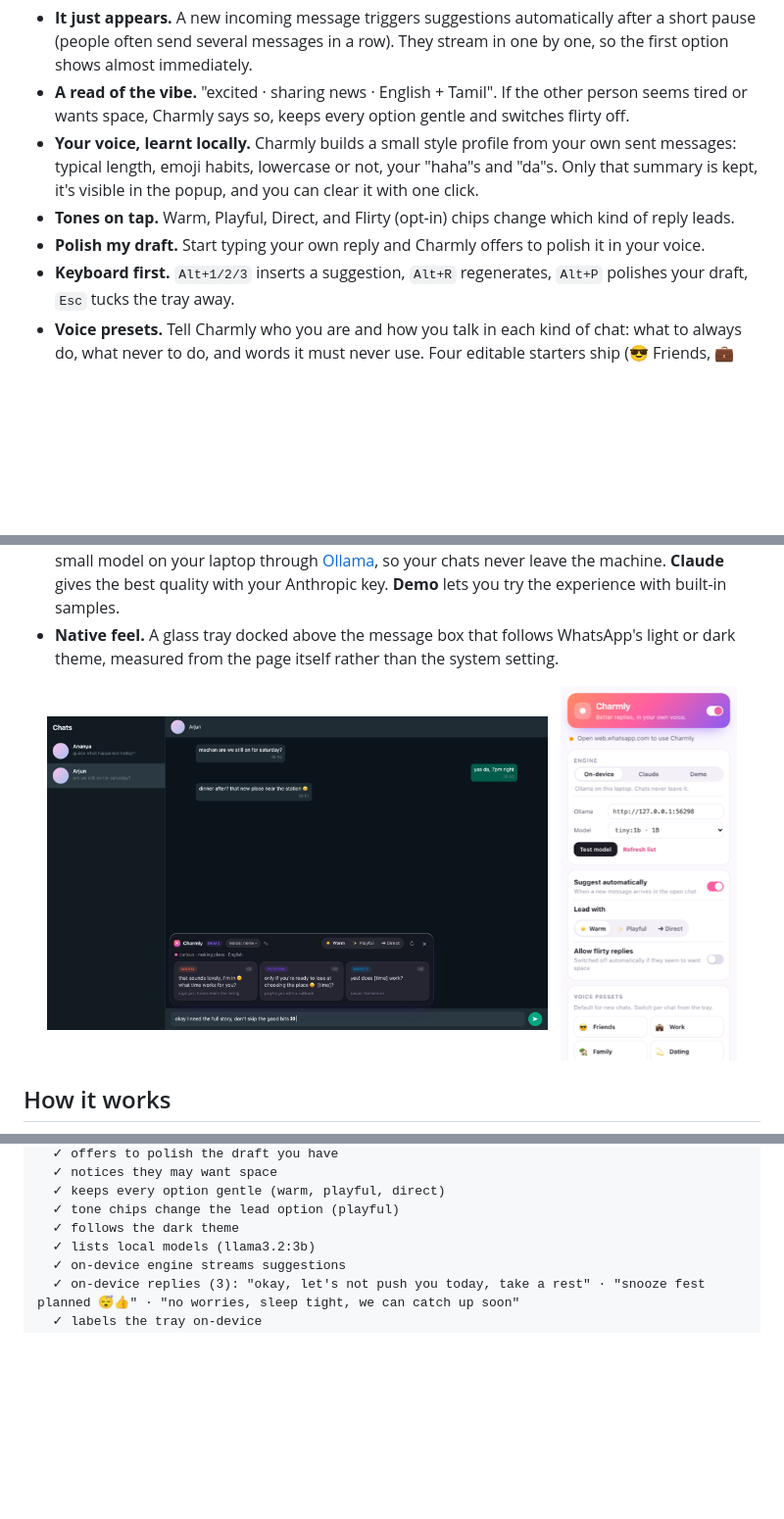
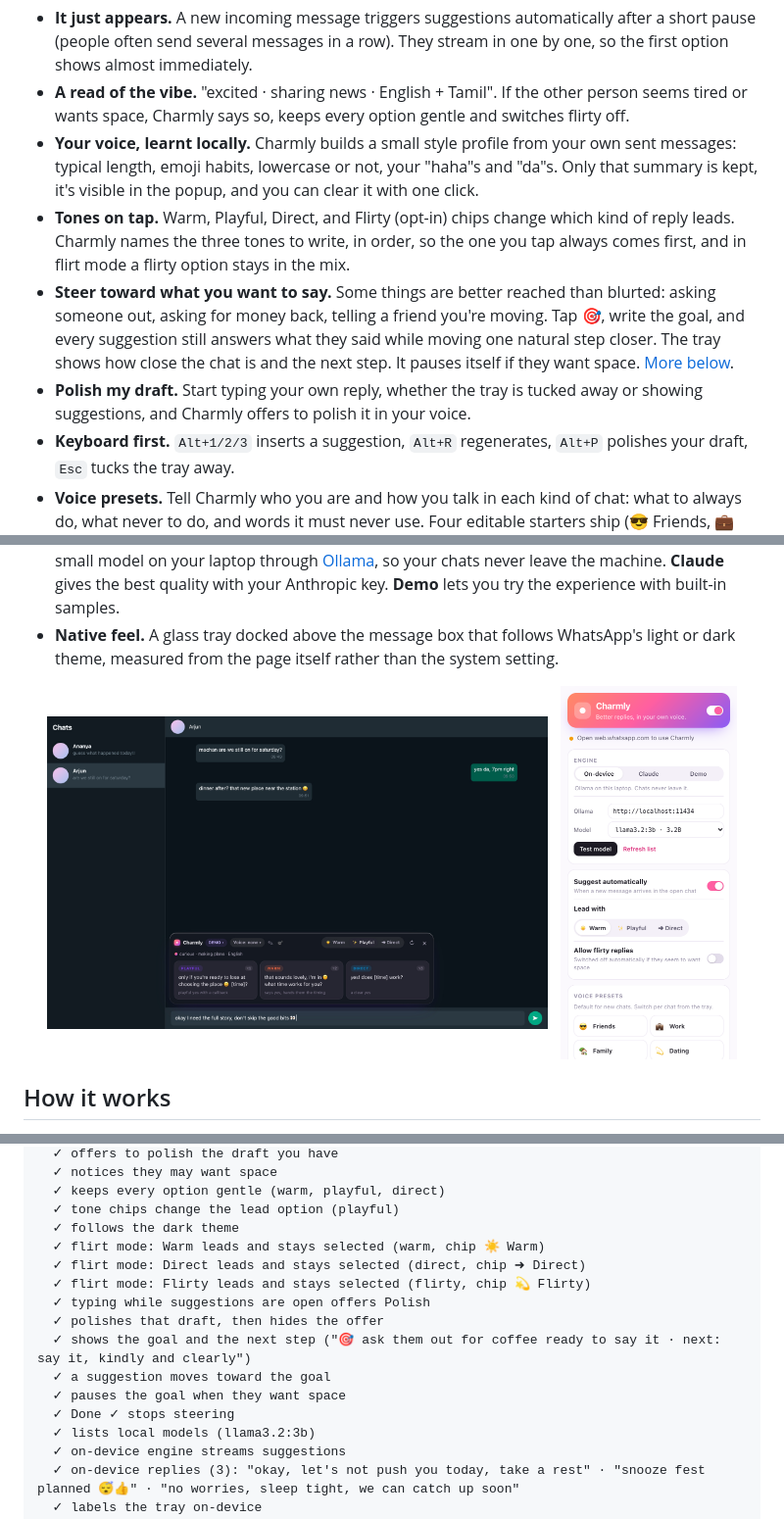
Before and after one commit to balajisriraj/charmly, a Markdown page: README.md, 3 parts joined by grey strips. Shown at 98% size. Rendered like a GitHub page; pictures changed too: docs/popup.png, docs/suggestions-dark.jpg; blank space fills up the shorter version.

```diff
--- a/README.md
+++ b/README.md
@@ -11,8 +11,9 @@ Charmly is a Chrome extension for WhatsApp Web. When a new message arrives in th
 - **It just appears.** A new incoming message triggers suggestions automatically after a short pause (people often send several messages in a row). They stream in one by one, so the first option shows almost immediately.
 - **A read of the vibe.** "excited · sharing news · English + Tamil". If the other person seems tired or wants space, Charmly says so, keeps every option gentle and switches flirty off.
 - **Your voice, learnt locally.** Charmly builds a small style profile from your own sent messages: typical length, emoji habits, lowercase or not, your "haha"s and "da"s. Only that summary is kept, it's visible in the popup, and you can clear it with one click.
-- **Tones on tap.** Warm, Playful, Direct, and Flirty (opt-in) chips change which kind of reply leads.
-- **Polish my draft.** Start typing your own reply and Charmly offers to polish it in your voice.
+- **Tones on tap.** Warm, Playful, Direct, and Flirty (opt-in) chips change which kind of reply leads. Charmly names the three tones to write, in order, so the one you tap always comes first, and in flirt mode a flirty option stays in the mix.
+- **Steer toward what you want to say.** Some things are better reached than blurted: asking someone out, asking for money back, telling a friend you're moving. Tap 🎯, write the goal, and every suggestion still answers what they said while moving one natural step closer. The tray shows how close the chat is and the next step. It pauses itself if they want space. [More below](#steer).
+- **Polish my draft.** Start typing your own reply, whether the tray is tucked away or showing suggestions, and Charmly offers to polish it in your voice.
 - **Keyboard first.** `Alt+1/2/3` inserts a suggestion, `Alt+R` regenerates, `Alt+P` polishes your draft, `Esc` tucks the tray away.
 - **Voice presets.** Tell Charmly who you are and how you talk in each kind of chat: what to always do, what never to do, and words it must never use. Four editable starters ship (😎 Friends, 💼 Work, 🏡 Family, 💫 Dating), and you can add your own. Switch presets from a chip in the tray. Charmly remembers the choice per chat, and ✎ adds a note for that chat ("my manager: keep it brief").
 - **Three engines, switchable in the chat.** The engine chip in the tray ("💻 llama3.2:3b" or "☁ Claude") opens a menu of your installed local models, plus Claude and Demo. **On-device** runs a small model on your laptop through [Ollama](https://ollama.com), so your chats never leave the machine. **Claude** gives the best quality with your Anthropic key. **Demo** lets you try the experience with built-in samples.
@@ -133,6 +149,15 @@ pnpm e2e                      # the real extension in Chrome, on a local chat pa
   ✓ keeps every option gentle (warm, playful, direct)
   ✓ tone chips change the lead option (playful)
   ✓ follows the dark theme
+  ✓ flirt mode: Warm leads and stays selected (warm, chip ☀️ Warm)
+  ✓ flirt mode: Direct leads and stays selected (direct, chip ➜ Direct)
+  ✓ flirt mode: Flirty leads and stays selected (flirty, chip 💫 Flirty)
+  ✓ typing while suggestions are open offers Polish
+  ✓ polishes that draft, then hides the offer
+  ✓ shows the goal and the next step ("🎯 ask them out for coffee ready to say it · next: say it, kindly and clearly")
+  ✓ a suggestion moves toward the goal
+  ✓ pauses the goal when they want space
+  ✓ Done ✓ stops steering
   ✓ lists local models (llama3.2:3b)
   ✓ on-device engine streams suggestions
   ✓ on-device replies (3): "okay, let's not push you today, take a rest" · "snooze fest planned 😴👍" · "no worries, sleep tight, we can catch up soon"
```
Also changed, not shown: other parts of README.md (+16 -1 lines), docs/presets-menu.jpg, docs/presets.jpg, docs/steer.jpg (added), docs/suggestions.jpg, 12 other files.
